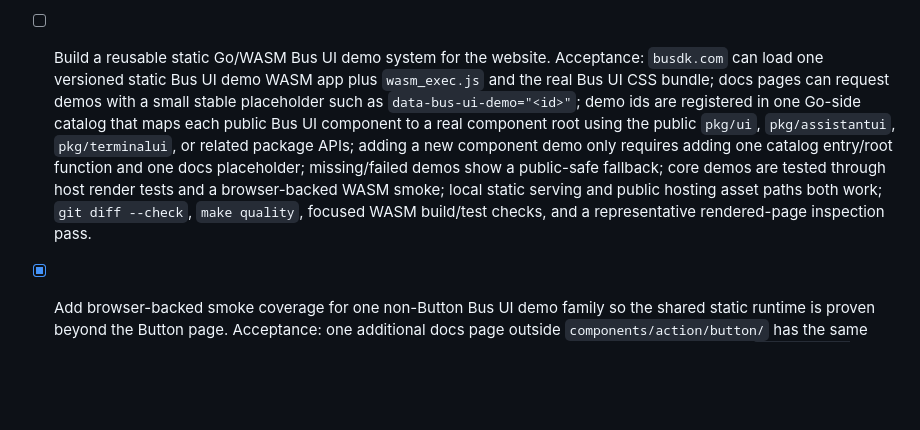
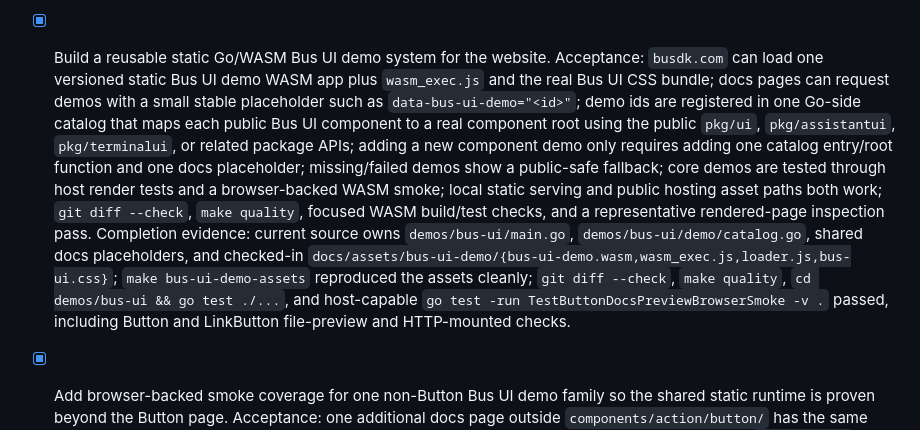
Before and after one commit to busdk/busdk.com, a Markdown page: PLAN.md, the part around the change. Drawn GitHub-style; blank space fills up the shorter version.

Commit message:
Close Bus UI static demo system tracker

```diff
--- a/PLAN.md
+++ b/PLAN.md
@@ -15,7 +15,7 @@
 - [x] Collapse the GX/UI side navigation to the current top-level context and make the sticky rail scrollable. Acceptance: the shared GX/WASM nav renderer always emits the four top-level headings `Overview`, `GX Framework`, `Bus UI Library`, and `Tutorials`; only the group containing the current page renders links; inactive groups render headings only; focused Bus UI child families still show sibling leaves while unrelated families stay collapsed; every published GX/UI current marker maps to exactly one side-nav entry; desktop `.gx-side-nav` has viewport-relative max-height with `overflow-y: auto`; tablet/mobile non-sticky layout resets fixed height and avoids horizontal overflow; `git diff --check`, focused `demos/bus-ui` Go tests, and `make quality` pass or have a recorded skip reason.
 - [x] Reposition the GX/UI website around Go-first and agent-first business value. Acceptance: the top-level GX/UI landing page explains the buyer benefit as one Go production line for backend, UI, tests, and agentic maintenance; the GX and Bus UI landing pages echo the value without losing their technical role; the Modules page states the supported/source-available adoption model without overstating browser JavaScript removal or universal React replacement; same-site links remain relative; `git diff --check`, `make quality`, and a focused GX/UI content scan pass.
 - [x] Audit Bus UI component documentation so every Go API example has a real `.gx source` companion and the GX/UI docs guidance enforces that rule. Acceptance: every `docs/gx-ui/bus-ui/**/index.html` page with `<h3>Go API</h3>` also has `<h3>.gx source</h3>`; `.gx source` examples use TSX-like GX markup with intrinsic tags rather than pure Go wrappers; `docs/gx-ui/AGENTS.md` records the requirement; `git diff --check`, `make quality`, and focused coverage/banned-pattern scans pass.
-- [ ] Build a reusable static Go/WASM Bus UI demo system for the website. Acceptance: `busdk.com` can load one versioned static Bus UI demo WASM app plus `wasm_exec.js` and the real Bus UI CSS bundle; docs pages can request demos with a small stable placeholder such as `data-bus-ui-demo="<id>"`; demo ids are registered in one Go-side catalog that maps each public Bus UI component to a real component root using the public `pkg/ui`, `pkg/assistantui`, `pkg/terminalui`, or related package APIs; adding a new component demo only requires adding one catalog entry/root function and one docs placeholder; missing/failed demos show a public-safe fallback; core demos are tested through host render tests and a browser-backed WASM smoke; local static serving and public hosting asset paths both work; `git diff --check`, `make quality`, focused WASM build/test checks, and a representative rendered-page inspection pass.
+- [x] Build a reusable static Go/WASM Bus UI demo system for the website. Acceptance: `busdk.com` can load one versioned static Bus UI demo WASM app plus `wasm_exec.js` and the real Bus UI CSS bundle; docs pages can request demos with a small stable placeholder such as `data-bus-ui-demo="<id>"`; demo ids are registered in one Go-side catalog that maps each public Bus UI component to a real component root using the public `pkg/ui`, `pkg/assistantui`, `pkg/terminalui`, or related package APIs; adding a new component demo only requires adding one catalog entry/root function and one docs placeholder; missing/failed demos show a public-safe fallback; core demos are tested through host render tests and a browser-backed WASM smoke; local static serving and public hosting asset paths both work; `git diff --check`, `make quality`, focused WASM build/test checks, and a representative rendered-page inspection pass. Completion evidence: current source owns `demos/bus-ui/main.go`, `demos/bus-ui/demo/catalog.go`, shared docs placeholders, and checked-in `docs/assets/bus-ui-demo/{bus-ui-demo.wasm,wasm_exec.js,loader.js,bus-ui.css}`; `make bus-ui-demo-assets` reproduced the assets cleanly; `git diff --check`, `make quality`, `cd demos/bus-ui && go test ./...`, and host-capable `go test -run TestButtonDocsPreviewBrowserSmoke -v .` passed, including Button and LinkButton file-preview and HTTP-mounted checks.
 - [x] Add browser-backed smoke coverage for one non-Button Bus UI demo family so the shared static runtime is proven beyond the Button page. Acceptance: one additional docs page outside `components/action/button/` has the same file-preview fallback check and HTTP-mounted happy path as the Button smoke, using the shared `data-bus-ui-demo="<id>"` loader path and confirming a real mounted widget from another catalog entry; `git diff --check`, `make quality`, and the focused smoke pass. Promotion note: `codex/busdk-com-non-button-browser-smoke-20260618a` added LinkButton file-preview and HTTP-mounted smoke coverage; host-capable review passed `go test -run TestButtonDocsPreviewBrowserSmoke -v .` from `demos/bus-ui`, covering Button and LinkButton `file-preview` and `http-preview`.
 - [x] Pilot `.gx`-authored Bus UI component docs with smart example tabs on the Button page. Acceptance: `docs/gx-ui/bus-ui/components/action/button/index.html` keeps the live `data-bus-ui-demo="button"` demo mounted by the shared static Bus UI runtime, but the `Go API` and `.gx source` examples are presented in one reusable accessible tab strip with stable panel ids; the tab pattern is shared docs-owned markup plus a small fallback script that can be reused on another component page by swapping metadata/content; the fallback is used because the current static demo runtime only mounts live Bus UI demos and does not yet expose a generic tab widget; `git diff --check`, `make quality`, focused GX/demo build checks, and static semantics audits pass, with browser inspection reported if practical.
 - [x] Add dynamic WASM-backed Bus UI examples to every component page that currently has only static code examples. Acceptance: every public component leaf page under `docs/gx-ui/bus-ui/components/` has one live demo frame using the shared `data-bus-ui-demo="<id>"` loader convention; `demos/bus-ui/demo/catalog.go` registers one stable id per component and each root renders a real public Bus UI component, not copied HTML; generated/static placeholders are checkable in host tests; no page adds custom per-component JavaScript; the implementation either lands on an accepted `bus-ui` Loader API or removes the unpromoted dependency before expanding demos; `go test ./...` in `demos/bus-ui`, `make bus-ui-demo-assets`, `git diff --check`, `make quality`, and an HTTP browser smoke covering at least three component families pass.
```
